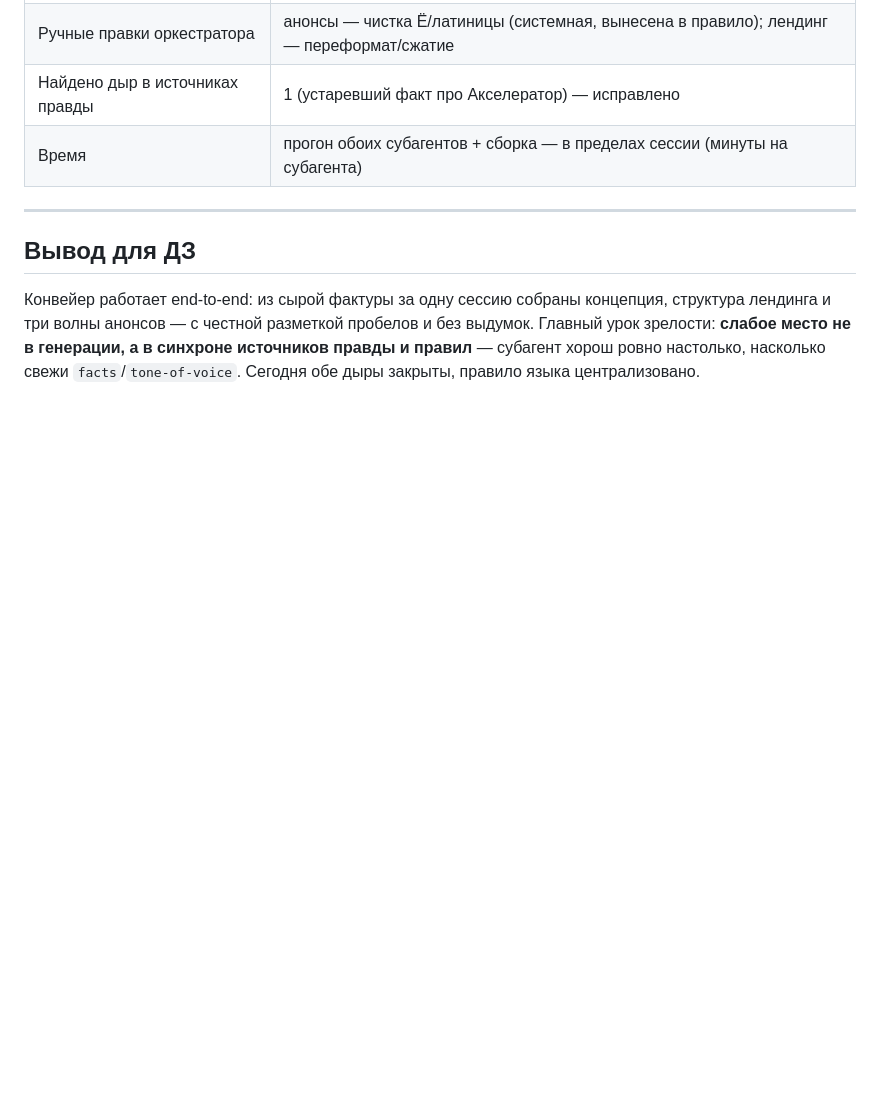
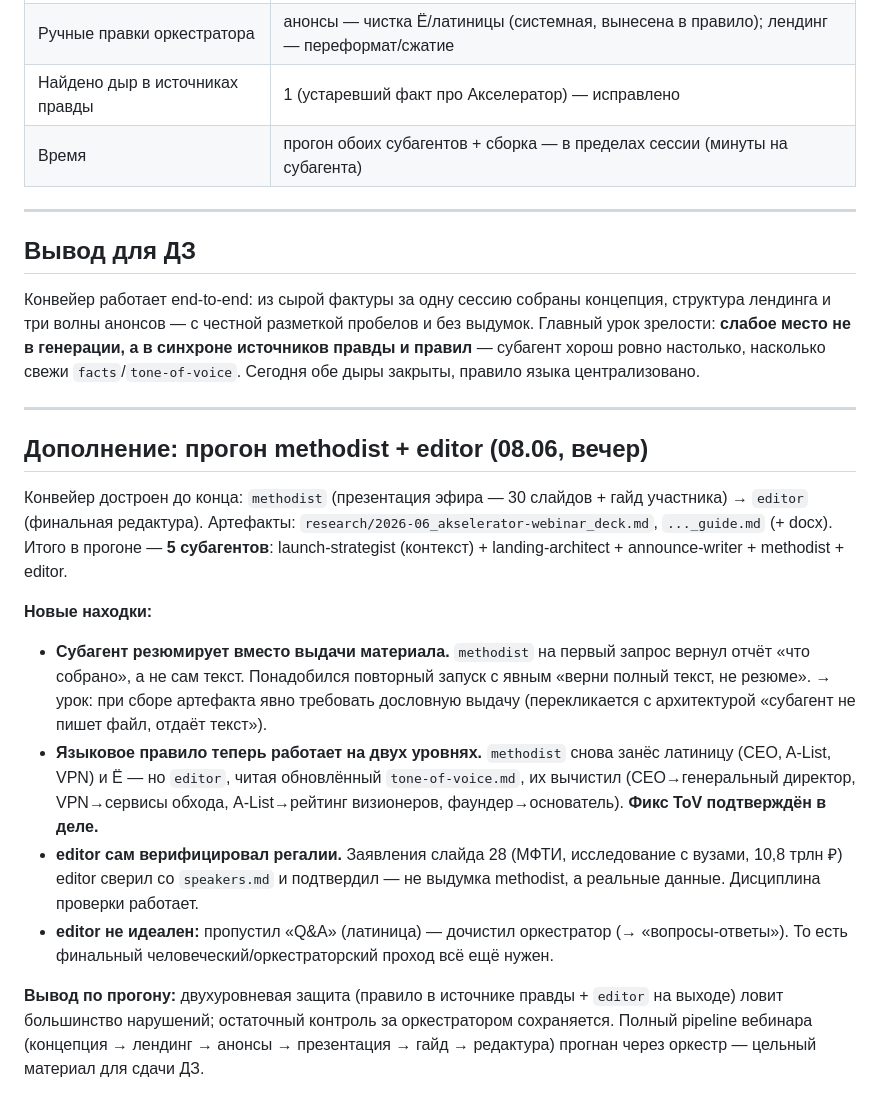
Before and after one commit to helgakhay1990/zerocoder-agent, a Markdown page: docs/2026-06-08_akselerator-progon-retro_doc.md, the part around the change. Drawn GitHub-style; blank space fills up the shorter version.

Commit message:
ДЗ/оркестр: methodist (презентация+гайд) + editor — pipeline вебинара завершён
- methodist: презентация эфира (30 слайдов) + гайд участника (9 шагов)
  → research/2026-06_akselerator-webinar_deck.md, _guide.md (+docx)
- editor: финальная редактура — вычистил латиницу/Ё по обновлённому ToV
  (CEO→генеральный директор, VPN→сервисы обхода, A-List→рейтинг визионеров),
  верифицировал регалии слайда 28 по speakers.md (МФТИ/вузы/10,8 трлн — реальны)
- полный pipeline через оркестр: 5 субагентов (концепция→лендинг→анонсы→
  презентация→гайд→редактура)
- ретро дополнено находками: субагент резюмирует вместо выдачи (нужен явный
  запрос полного текста); двухуровневая защита языка (ToV + editor) работает;
  editor пропустил Q&A — дочистил оркестратор

Co-Authored-By: Claude Opus 4.8 <noreply@anthropic.com>

```diff
--- a/docs/2026-06-08_akselerator-progon-retro_doc.md
+++ b/docs/2026-06-08_akselerator-progon-retro_doc.md
@@ -61,3 +61,17 @@
 ## Вывод для ДЗ
 
 Конвейер работает end-to-end: из сырой фактуры за одну сессию собраны концепция, структура лендинга и три волны анонсов — с честной разметкой пробелов и без выдумок. Главный урок зрелости: **слабое место не в генерации, а в синхроне источников правды и правил** — субагент хорош ровно настолько, насколько свежи `facts`/`tone-of-voice`. Сегодня обе дыры закрыты, правило языка централизовано.
+
+---
+
+## Дополнение: прогон methodist + editor (08.06, вечер)
+
+Конвейер достроен до конца: `methodist` (презентация эфира — 30 слайдов + гайд участника) → `editor` (финальная редактура). Артефакты: `research/2026-06_akselerator-webinar_deck.md`, `..._guide.md` (+ docx). Итого в прогоне — **5 субагентов**: launch-strategist (контекст) + landing-architect + announce-writer + methodist + editor.
+
+**Новые находки:**
+- **Субагент резюмирует вместо выдачи материала.** `methodist` на первый запрос вернул отчёт «что собрано», а не сам текст. Понадобился повторный запуск с явным «верни полный текст, не резюме». → урок: при сборе артефакта явно требовать дословную выдачу (перекликается с архитектурой «субагент не пишет файл, отдаёт текст»).
+- **Языковое правило теперь работает на двух уровнях.** `methodist` снова занёс латиницу (CEO, A-List, VPN) и Ё — но `editor`, читая обновлённый `tone-of-voice.md`, их вычистил (CEO→генеральный директор, VPN→сервисы обхода, A-List→рейтинг визионеров, фаундер→основатель). **Фикс ToV подтверждён в деле.**
+- **editor сам верифицировал регалии.** Заявления слайда 28 (МФТИ, исследование с вузами, 10,8 трлн ₽) editor сверил со `speakers.md` и подтвердил — не выдумка methodist, а реальные данные. Дисциплина проверки работает.
+- **editor не идеален:** пропустил «Q&A» (латиница) — дочистил оркестратор (→ «вопросы-ответы»). То есть финальный человеческий/оркестраторский проход всё ещё нужен.
+
+**Вывод по прогону:** двухуровневая защита (правило в источнике правды + `editor` на выходе) ловит большинство нарушений; остаточный контроль за оркестратором сохраняется. Полный pipeline вебинара (концепция → лендинг → анонсы → презентация → гайд → редактура) прогнан через оркестр — цельный материал для сдачи ДЗ.
```
Also changed, not shown: agent-assistant/_state.md (+2 -1 lines).
